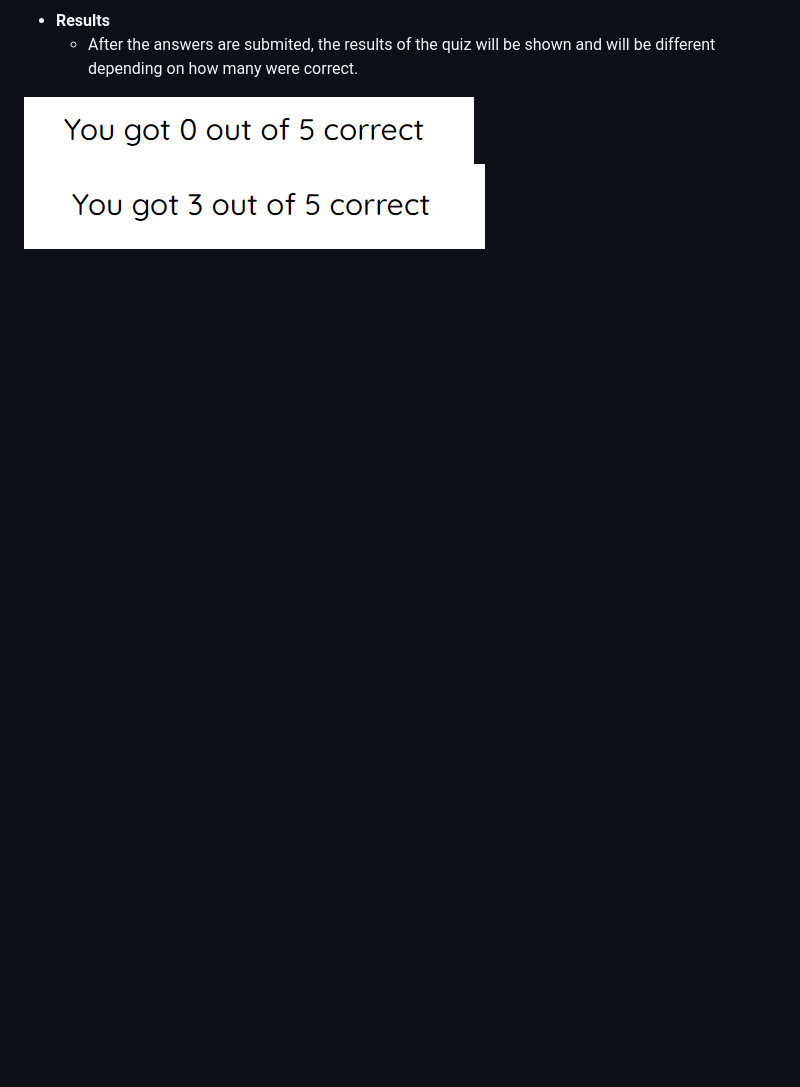
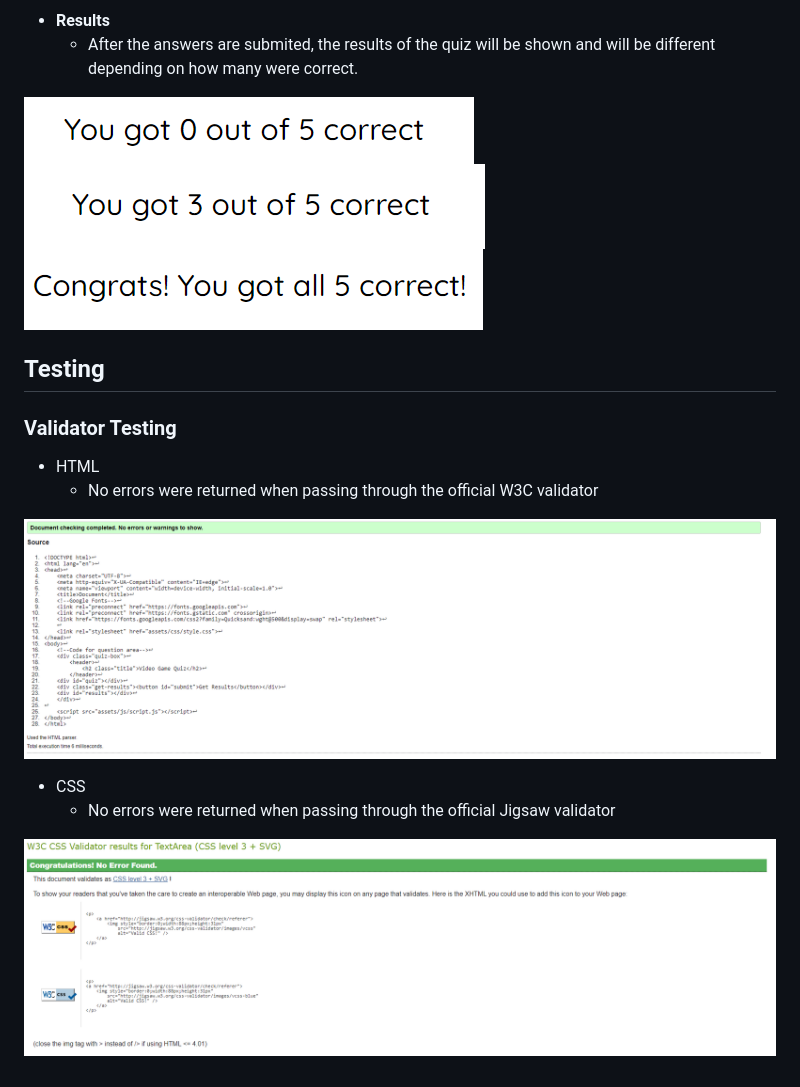
Before and after one commit to Gar-16/Quiz-Project, a Markdown page: README.md, the part around the change. GitHub-like rendering; pictures changed too: Media/CSSvalidated.png (added), Media/HTMLValidator.png (added), Media/results3.png (added); blank space fills up the shorter version.

Commit message:
Add more to REadMe file

```diff
--- a/README.md
+++ b/README.md
@@ -30,3 +30,18 @@ When trying to think of what to code for my second project, I was quiet stumped.
 
 ![Results](Media/Results.png)
 ![Results2](Media/results2.png)
+![Results3](Media/results3.png)
+
+## Testing
+
+### Validator Testing
+
+- HTML
+  - No errors were returned when passing through the official W3C validator
+
+![HTML Validator Results](Media/HTMLValidator.png)
+
+- CSS
+  - No errors were returned when passing through the official Jigsaw validator
+
+![CSS Validator Results](Media/CSSvalidated.png)
```
